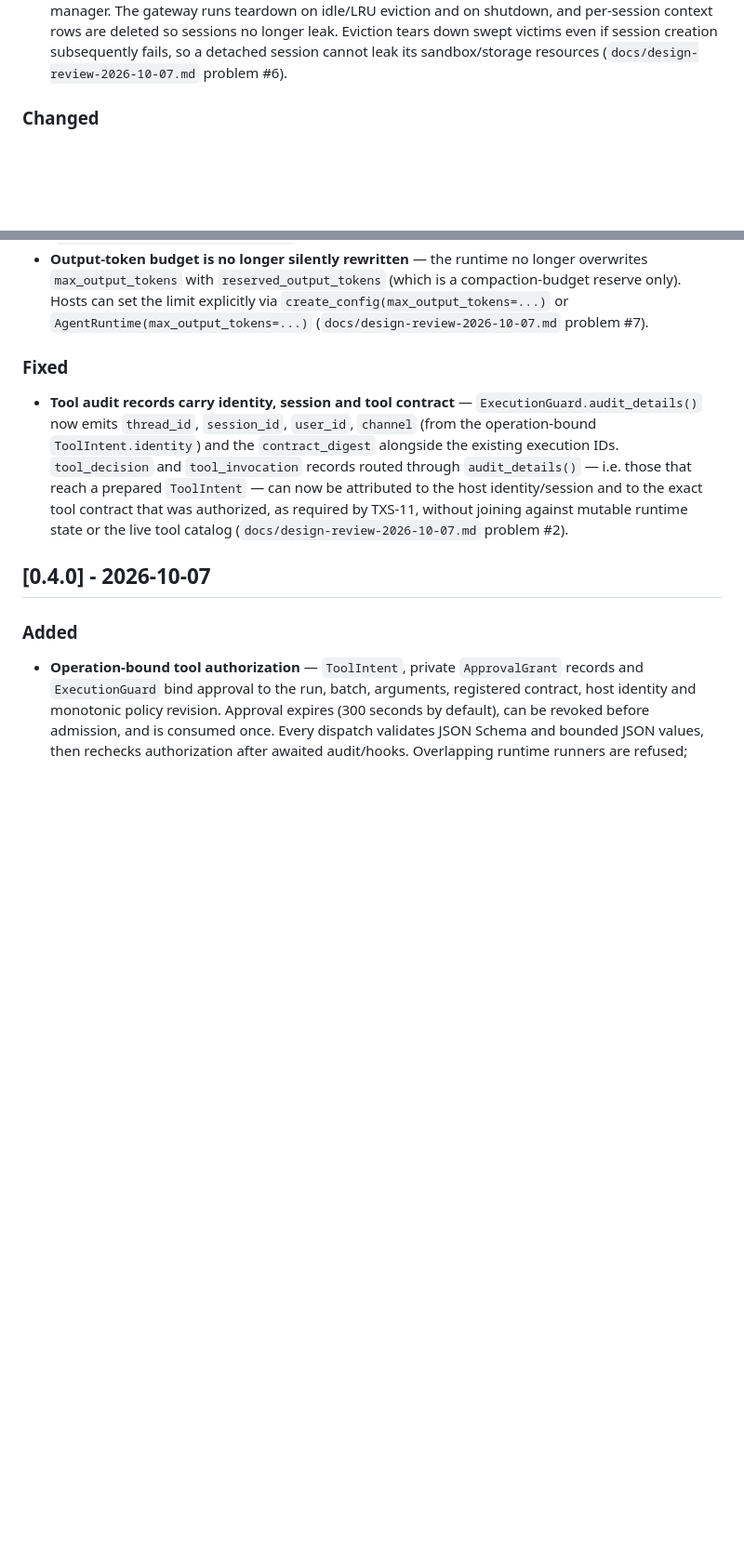
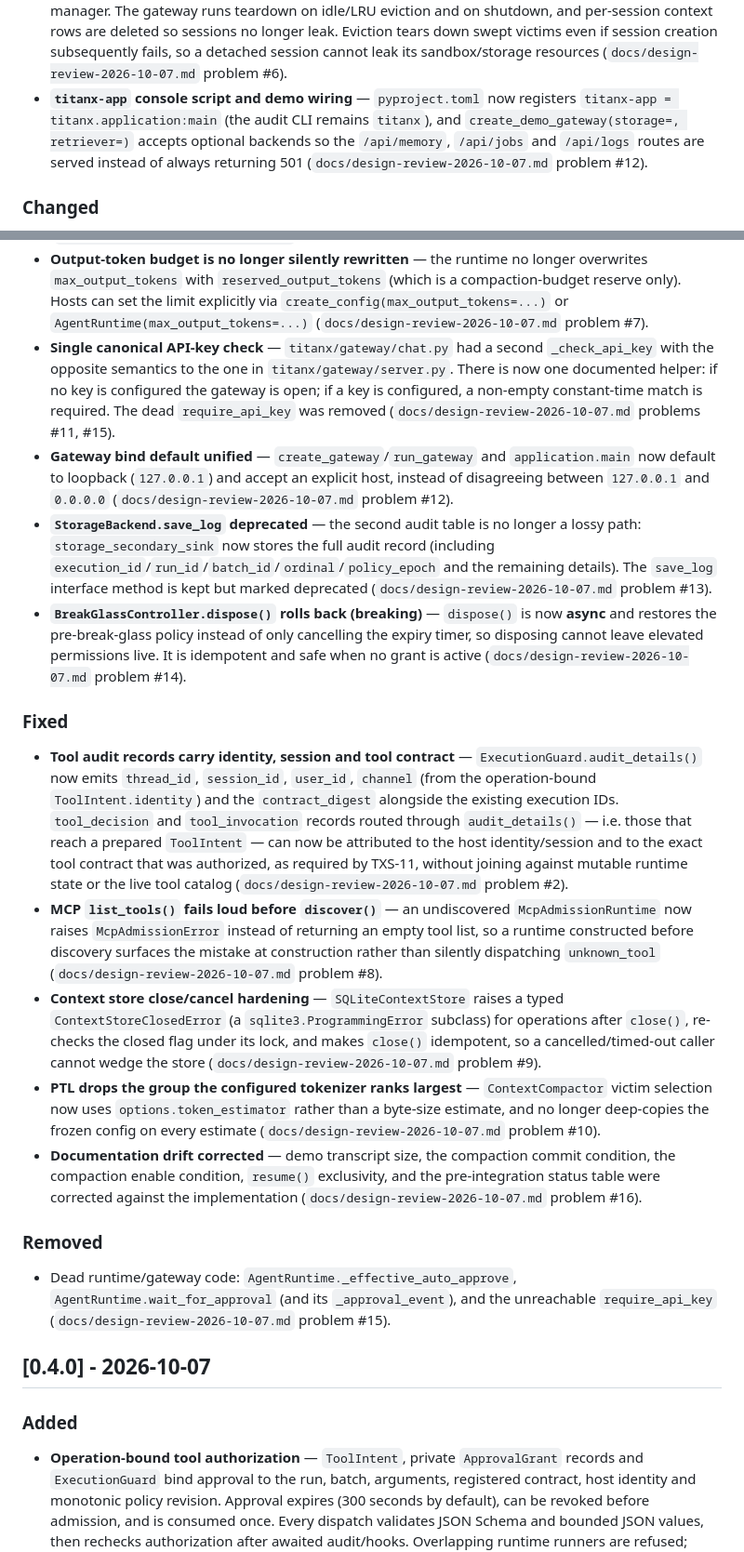
Before and after one commit to Wowblk/TitanX, a Markdown page: CHANGELOG.md, 2 parts joined by grey strips. Shown at 93% size. Rendered like a GitHub page; blank space fills up the shorter version.

Commit message:
docs: changelog for Medium/Low design-review fixes #8-#16
Record the MCP fail-loud change (#8), context store close/cancel
hardening (#9), tokenizer-driven PTL victim selection (#10), unified
API-key check (#11), entrypoint/gateway wiring (#12), full secondary audit
record + deprecated save_log (#13), BreakGlassController.dispose rollback
(#14, breaking), dead-code removal (#15), and doc-drift corrections (#16).

Co-Authored-By: Claude Opus 4.6 <noreply@anthropic.com>

```diff
--- a/CHANGELOG.md
+++ b/CHANGELOG.md
@@ -26,6 +26,11 @@ always be flagged in the **Changed** / **Removed** sections.
   rows are deleted so sessions no longer leak. Eviction tears down swept victims
   even if session creation subsequently fails, so a detached session cannot leak
   its sandbox/storage resources (`docs/design-review-2026-10-07.md` problem #6).
+- **`titanx-app` console script and demo wiring** — `pyproject.toml` now
+  registers `titanx-app = titanx.application:main` (the audit CLI remains
+  `titanx`), and `create_demo_gateway(storage=, retriever=)` accepts optional
+  backends so the `/api/memory`, `/api/jobs` and `/api/logs` routes are served
+  instead of always returning 501 (`docs/design-review-2026-10-07.md` problem #12).
 
 ### Changed
 
@@ -52,6 +57,26 @@ always be flagged in the **Changed** / **Removed** sections.
   a compaction-budget reserve only). Hosts can set the limit explicitly via
   `create_config(max_output_tokens=...)` or `AgentRuntime(max_output_tokens=...)`
   (`docs/design-review-2026-10-07.md` problem #7).
+- **Single canonical API-key check** — `titanx/gateway/chat.py` had a second
+  `_check_api_key` with the opposite semantics to the one in
+  `titanx/gateway/server.py`. There is now one documented helper: if no key is
+  configured the gateway is open; if a key is configured, a non-empty
+  constant-time match is required. The dead `require_api_key` was removed
+  (`docs/design-review-2026-10-07.md` problems #11, #15).
+- **Gateway bind default unified** — `create_gateway`/`run_gateway` and
+  `application.main` now default to loopback (`127.0.0.1`) and accept an
+  explicit host, instead of disagreeing between `127.0.0.1` and `0.0.0.0`
+  (`docs/design-review-2026-10-07.md` problem #12).
+- **`StorageBackend.save_log` deprecated** — the second audit table is no longer
+  a lossy path: `storage_secondary_sink` now stores the full audit record
+  (including `execution_id`/`run_id`/`batch_id`/`ordinal`/`policy_epoch` and the
+  remaining details). The `save_log` interface method is kept but marked
+  deprecated (`docs/design-review-2026-10-07.md` problem #13).
+- **`BreakGlassController.dispose()` rolls back (breaking)** — `dispose()` is now
+  **async** and restores the pre-break-glass policy instead of only cancelling
+  the expiry timer, so disposing cannot leave elevated permissions live. It is
+  idempotent and safe when no grant is active (`docs/design-review-2026-10-07.md`
+  problem #14).
 
 ### Fixed
 
@@ -64,6 +89,30 @@ always be flagged in the **Changed** / **Removed** sections.
   identity/session and to the exact tool contract that was authorized, as
   required by TXS-11, without joining against mutable runtime state or the live
   tool catalog (`docs/design-review-2026-10-07.md` problem #2).
+- **MCP `list_tools()` fails loud before `discover()`** — an undiscovered
+  `McpAdmissionRuntime` now raises `McpAdmissionError` instead of returning an
+  empty tool list, so a runtime constructed before discovery surfaces the
+  mistake at construction rather than silently dispatching `unknown_tool`
+  (`docs/design-review-2026-10-07.md` problem #8).
+- **Context store close/cancel hardening** — `SQLiteContextStore` raises a typed
+  `ContextStoreClosedError` (a `sqlite3.ProgrammingError` subclass) for
+  operations after `close()`, re-checks the closed flag under its lock, and makes
+  `close()` idempotent, so a cancelled/timed-out caller cannot wedge the store
+  (`docs/design-review-2026-10-07.md` problem #9).
+- **PTL drops the group the configured tokenizer ranks largest** —
+  `ContextCompactor` victim selection now uses `options.token_estimator` rather
+  than a byte-size estimate, and no longer deep-copies the frozen config on every
+  estimate (`docs/design-review-2026-10-07.md` problem #10).
+- **Documentation drift corrected** — demo transcript size, the compaction commit
+  condition, the compaction enable condition, `resume()` exclusivity, and the
+  pre-integration status table were corrected against the implementation
+  (`docs/design-review-2026-10-07.md` problem #16).
+
+### Removed
+
+- Dead runtime/gateway code: `AgentRuntime._effective_auto_approve`,
+  `AgentRuntime.wait_for_approval` (and its `_approval_event`), and the
+  unreachable `require_api_key` (`docs/design-review-2026-10-07.md` problem #15).
 
 ## [0.4.0] - 2026-10-07
 
```
